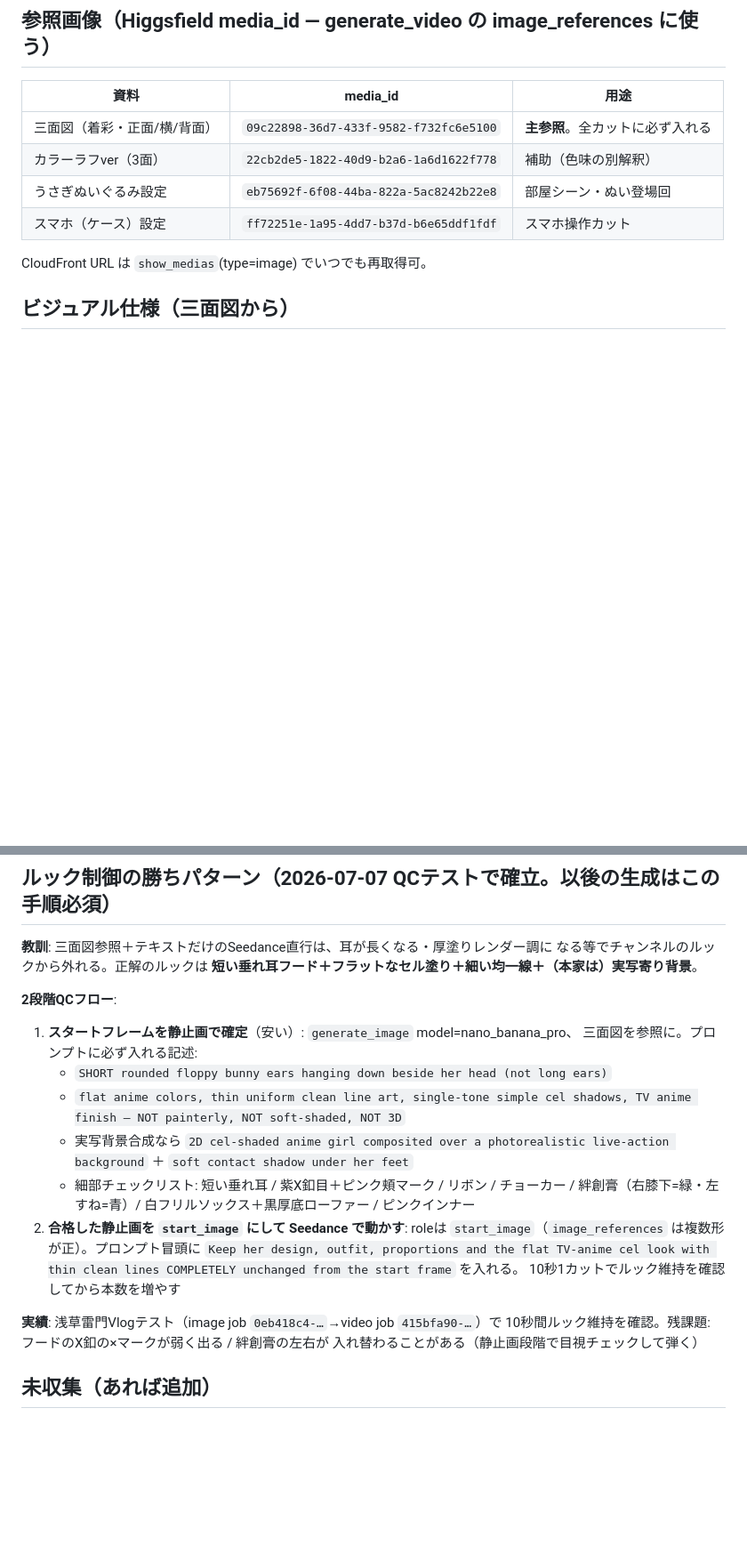
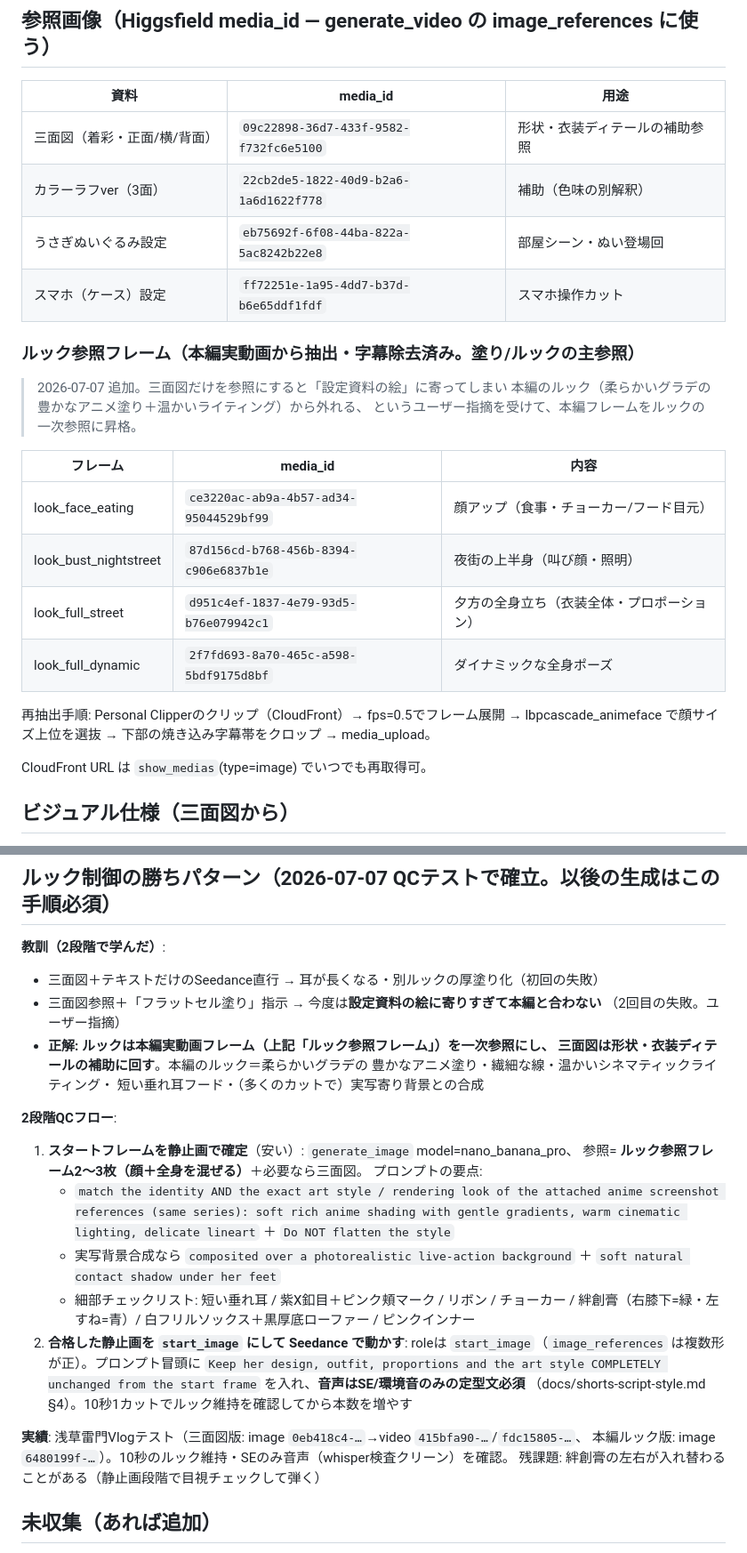
Before and after one commit to RAIdq222/kazuki-workspace, a Markdown page: docs/character-tenshichan.md, 2 parts joined by grey strips. Shown at 89% size. Drawn GitHub-style; blank space fills up the shorter version.

Commit message:
ルックの一次参照を本編実動画フレームに変更（三面図は形状補助へ）
三面図直参照だと設定資料の絵に寄りすぎて本編ルックと合わない問題への対応。
Personal Clipperのクリップから顔検出でキャラ大写しフレーム4枚を抽出・字幕除去して
Higgsfieldメディアに登録し、media_idと再抽出手順、改訂版QCフローを記録。

Co-Authored-By: Claude Fable 5 <noreply@anthropic.com>
Claude-Session: https://claude.ai/code/session_01E7TiS1aFMiB9PfrBgaxYM2

```diff
--- a/docs/character-tenshichan.md
+++ b/docs/character-tenshichan.md
@@ -7,10 +7,27 @@
 
 | 資料 | media_id | 用途 |
 |---|---|---|
-| 三面図（着彩・正面/横/背面） | `09c22898-36d7-433f-9582-f732fc6e5100` | **主参照**。全カットに必ず入れる |
+| 三面図（着彩・正面/横/背面） | `09c22898-36d7-433f-9582-f732fc6e5100` | 形状・衣装ディテールの補助参照 |
 | カラーラフver（3面） | `22cb2de5-1822-40d9-b2a6-1a6d1622f778` | 補助（色味の別解釈） |
 | うさぎぬいぐるみ設定 | `eb75692f-6f08-44ba-822a-5ac8242b22e8` | 部屋シーン・ぬい登場回 |
 | スマホ（ケース）設定 | `ff72251e-1a95-4dd7-b37d-b6e65ddf1fdf` | スマホ操作カット |
+
+### ルック参照フレーム（本編実動画から抽出・字幕除去済み。**塗り/ルックの主参照**）
+
+> 2026-07-07 追加。三面図だけを参照にすると「設定資料の絵」に寄ってしまい
+> 本編のルック（柔らかいグラデの豊かなアニメ塗り＋温かいライティング）から外れる、
+> というユーザー指摘を受けて、本編フレームをルックの一次参照に昇格。
+
+| フレーム | media_id | 内容 |
+|---|---|---|
+| look_face_eating | `ce3220ac-ab9a-4b57-ad34-95044529bf99` | 顔アップ（食事・チョーカー/フード目元） |
+| look_bust_nightstreet | `87d156cd-b768-456b-8394-c906e6837b1e` | 夜街の上半身（叫び顔・照明） |
+| look_full_street | `d951c4ef-1837-4e79-93d5-b76e079942c1` | 夕方の全身立ち（衣装全体・プロポーション） |
+| look_full_dynamic | `2f7fd693-8a70-465c-a598-5bdf9175d8bf` | ダイナミックな全身ポーズ |
+
+再抽出手順: Personal Clipperのクリップ（CloudFront）→ fps=0.5でフレーム展開 →
+lbpcascade_animeface で顔サイズ上位を選抜 → 下部の焼き込み字幕帯をクロップ →
+media_upload。
 
 CloudFront URL は `show_medias`(type=image) でいつでも再取得可。
 
@@ -51,29 +68,35 @@ inner color, large purple eyes, black choker. Japanese anime style.
 
 ## ルック制御の勝ちパターン（2026-07-07 QCテストで確立。以後の生成はこの手順必須）
 
-**教訓**: 三面図参照＋テキストだけのSeedance直行は、耳が長くなる・厚塗りレンダー調に
-なる等でチャンネルのルックから外れる。正解のルックは
-**短い垂れ耳フード＋フラットなセル塗り＋細い均一線＋（本家は）実写寄り背景**。
+**教訓（2段階で学んだ）**:
+- 三面図＋テキストだけのSeedance直行 → 耳が長くなる・別ルックの厚塗り化（初回の失敗）
+- 三面図参照＋「フラットセル塗り」指示 → 今度は**設定資料の絵に寄りすぎて本編と合わない**
+  （2回目の失敗。ユーザー指摘）
+- **正解: ルックは本編実動画フレーム（上記「ルック参照フレーム」）を一次参照にし、
+  三面図は形状・衣装ディテールの補助に回す**。本編のルック＝柔らかいグラデの
+  豊かなアニメ塗り・繊細な線・温かいシネマティックライティング・
+  短い垂れ耳フード・（多くのカットで）実写寄り背景との合成
 
 **2段階QCフロー**:
 1. **スタートフレームを静止画で確定**（安い）: `generate_image` model=nano_banana_pro、
-   三面図を参照に。プロンプトに必ず入れる記述:
-   - `SHORT rounded floppy bunny ears hanging down beside her head (not long ears)`
-   - `flat anime colors, thin uniform clean line art, single-tone simple cel shadows,
-     TV anime finish — NOT painterly, NOT soft-shaded, NOT 3D`
-   - 実写背景合成なら `2D cel-shaded anime girl composited over a photorealistic
-     live-action background` ＋ `soft contact shadow under her feet`
+   参照= **ルック参照フレーム2〜3枚（顔＋全身を混ぜる）**＋必要なら三面図。
+   プロンプトの要点:
+   - `match the identity AND the exact art style / rendering look of the attached
+     anime screenshot references (same series): soft rich anime shading with gentle
+     gradients, warm cinematic lighting, delicate lineart` ＋ `Do NOT flatten the style`
+   - 実写背景合成なら `composited over a photorealistic live-action background`
+     ＋ `soft natural contact shadow under her feet`
    - 細部チェックリスト: 短い垂れ耳 / 紫X釦目＋ピンク頬マーク / リボン / チョーカー /
      絆創膏（右膝下=緑・左すね=青）/ 白フリルソックス＋黒厚底ローファー / ピンクインナー
 2. **合格した静止画を `start_image` にして Seedance で動かす**: roleは
    `start_image`（`image_references` は複数形が正）。プロンプト冒頭に
-   `Keep her design, outfit, proportions and the flat TV-anime cel look with thin
-   clean lines COMPLETELY unchanged from the start frame` を入れる。
-   10秒1カットでルック維持を確認してから本数を増やす
+   `Keep her design, outfit, proportions and the art style COMPLETELY unchanged
+   from the start frame` を入れ、**音声はSE/環境音のみの定型文必須**
+   （docs/shorts-script-style.md §4）。10秒1カットでルック維持を確認してから本数を増やす
 
-**実績**: 浅草雷門Vlogテスト（image job `0eb418c4-…`→video job `415bfa90-…`）で
-10秒間ルック維持を確認。残課題: フードのX釦の×マークが弱く出る / 絆創膏の左右が
-入れ替わることがある（静止画段階で目視チェックして弾く）
+**実績**: 浅草雷門Vlogテスト（三面図版: image `0eb418c4-…`→video `415bfa90-…`/`fdc15805-…`、
+本編ルック版: image `6480199f-…`）。10秒のルック維持・SEのみ音声（whisper検査クリーン）を確認。
+残課題: 絆創膏の左右が入れ替わることがある（静止画段階で目視チェックして弾く）
 
 ## 未収集（あれば追加）
 
```
